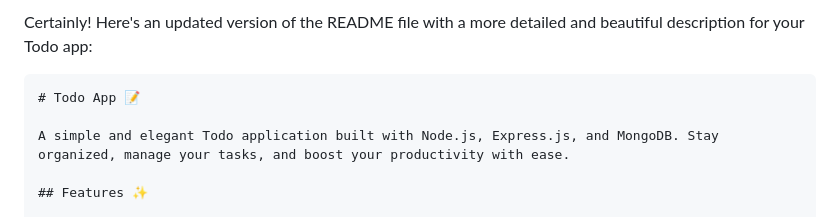
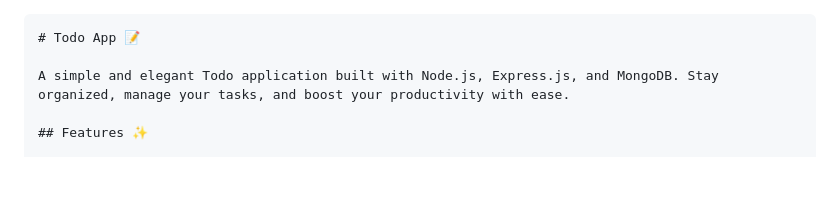
Before and after one commit to sitharaj88/nodejs-awesome-collections, a Markdown page: todo/readme.md, the part around the change. GitHub-like rendering; blank space fills up the shorter version.

````diff
--- a/todo/readme.md
+++ b/todo/readme.md
@@ -1,5 +1,3 @@
-Certainly! Here's an updated version of the README file with a more detailed and beautiful description for your Todo app:
-
 ```markdown
 # Todo App 📝
 
````
